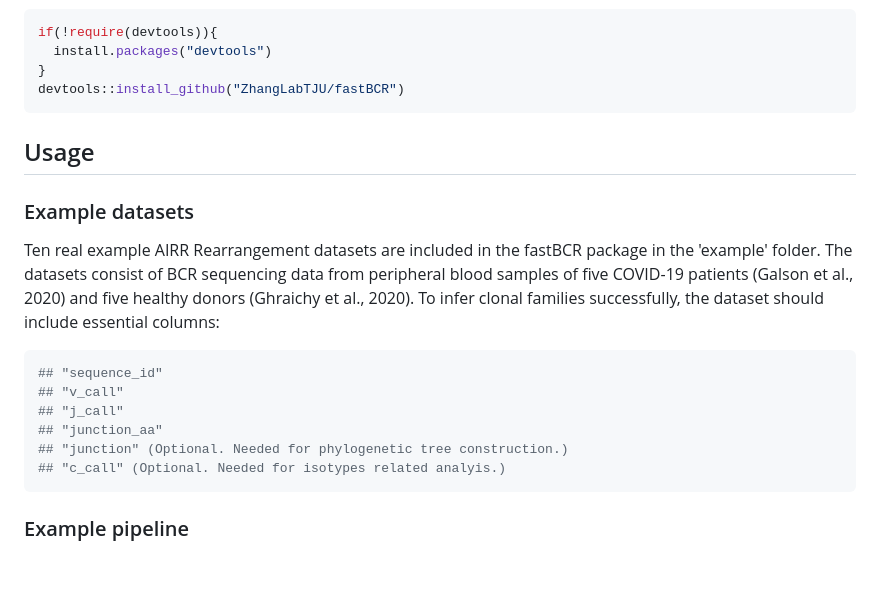
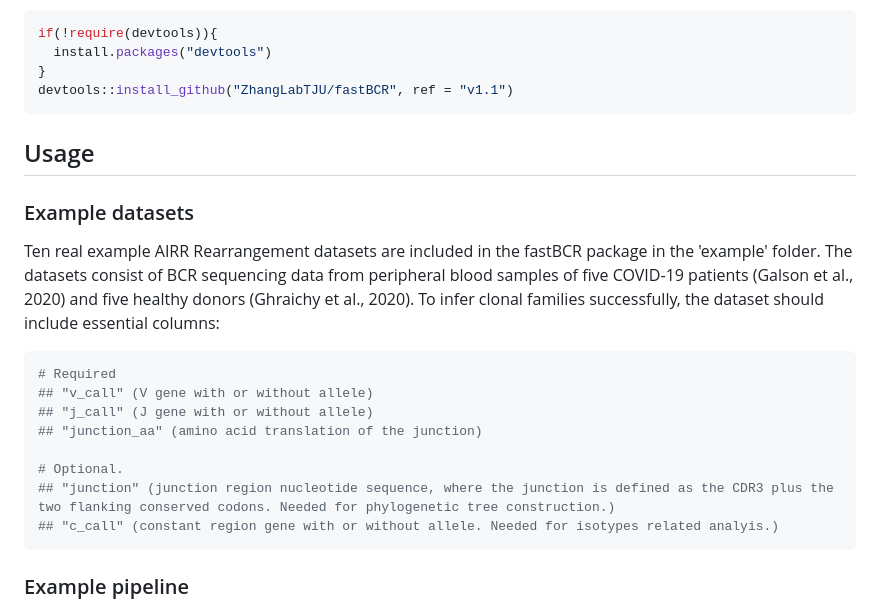
Before and after one commit to ZhangLabTJU/fastBCR, a Markdown page: README.md, the part around the change. Drawn GitHub-style; blank space fills up the shorter version.

````diff
--- a/README.md
+++ b/README.md
@@ -42,7 +42,7 @@ Now you can install fastBCR like so:
 if(!require(devtools)){
   install.packages("devtools")
 }
-devtools::install_github("ZhangLabTJU/fastBCR")
+devtools::install_github("ZhangLabTJU/fastBCR", ref = "v1.1")
 ```
 
 ## Usage
@@ -55,12 +55,14 @@ sequencing data from peripheral blood samples of five COVID-19 patients
 (Galson et al., 2020) and five healthy donors (Ghraichy et al., 2020).
 To infer clonal families successfully, the dataset should include essential columns:
 ``` r
-## "sequence_id"
-## "v_call"
-## "j_call"
-## "junction_aa"
-## "junction" (Optional. Needed for phylogenetic tree construction.)
-## "c_call" (Optional. Needed for isotypes related analyis.)
+# Required
+## "v_call" (V gene with or without allele)
+## "j_call" (J gene with or without allele)
+## "junction_aa" (amino acid translation of the junction)
+
+# Optional.
+## "junction" (junction region nucleotide sequence, where the junction is defined as the CDR3 plus the two flanking conserved codons. Needed for phylogenetic tree construction.)
+## "c_call" (constant region gene with or without allele. Needed for isotypes related analyis.)
 ```
 
 ### Example pipeline
````
